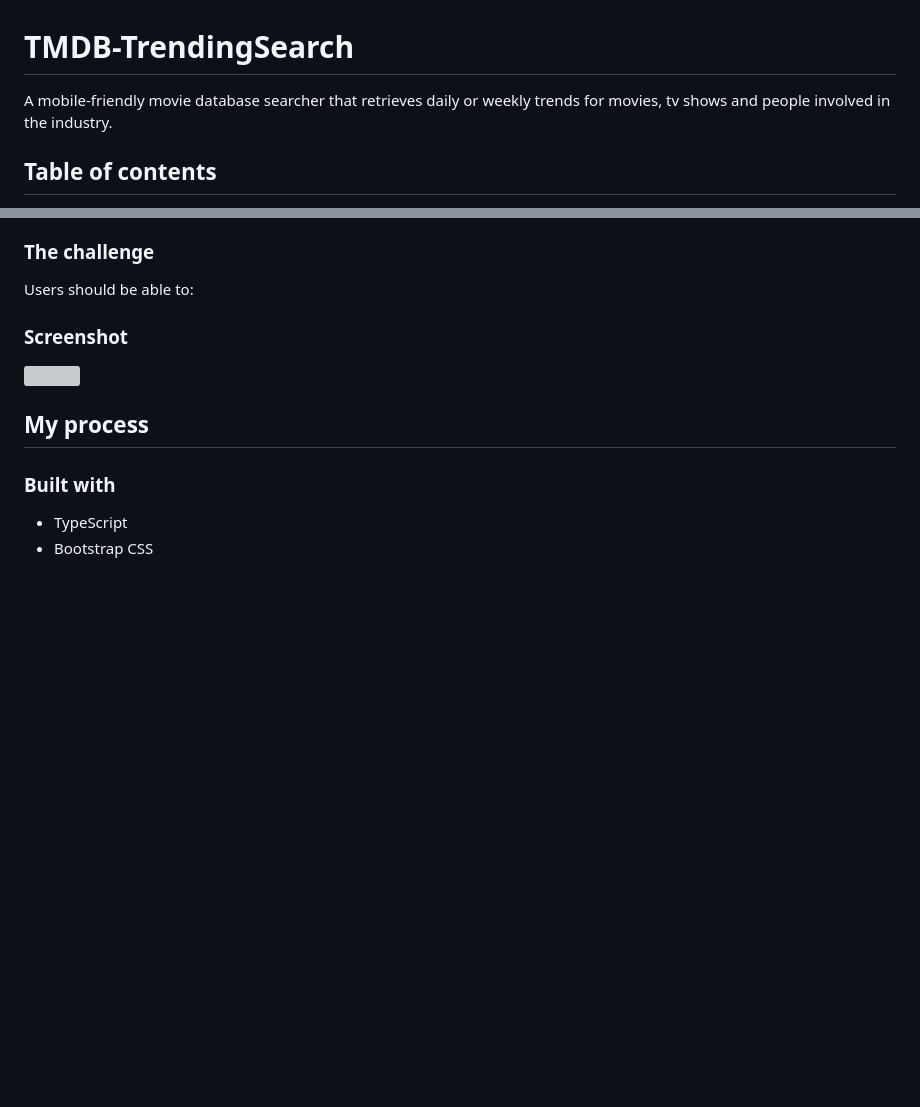
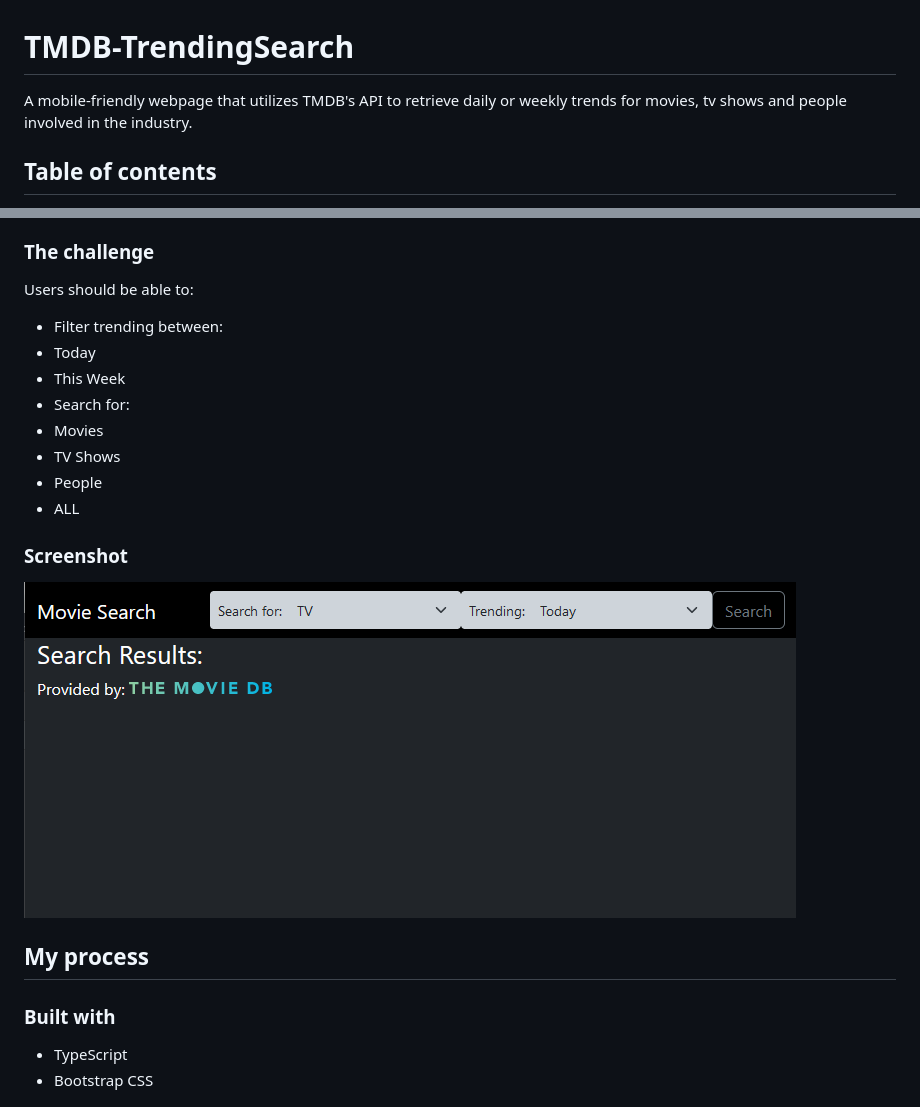
Before and after one commit to ravenloue/TMDB-TrendingSearch, a Markdown page: README.md, 2 parts joined by grey strips. GitHub-like rendering; pictures changed too: screencaps/SS-1.png (added); blank space fills up the shorter version; grey boxes are pictures that could not be loaded.

Commit message:
Added screencap files
I can't for the life of me remember how to list the path for locally hosted image. So I need to test this.

```diff
--- a/README.md
+++ b/README.md
@@ -1,5 +1,5 @@
 # TMDB-TrendingSearch
- A mobile-friendly movie database searcher that retrieves daily or weekly trends for movies, tv shows and people involved in the industry.
+ A mobile-friendly webpage that utilizes TMDB's API to retrieve daily or weekly trends for movies, tv shows and people involved in the industry.
 
 ## Table of contents
 
@@ -23,10 +23,19 @@ TMDB-TrendingSearch allows users to search for the weekly or daily trends in mov
 
 Users should be able to:
 
+- Filter trending between:
+ - Today
+ - This Week
+- Search for:
+ - Movies
+ - TV Shows
+ - People
+ - ALL
+
 
 ### Screenshot
 
-![]()
+![Test](./screencaps/SS-1.png)
 
 
 ## My process
```
Also changed, not shown: screencaps/SS-2.png (added), screencaps/SS-3.png (added).
